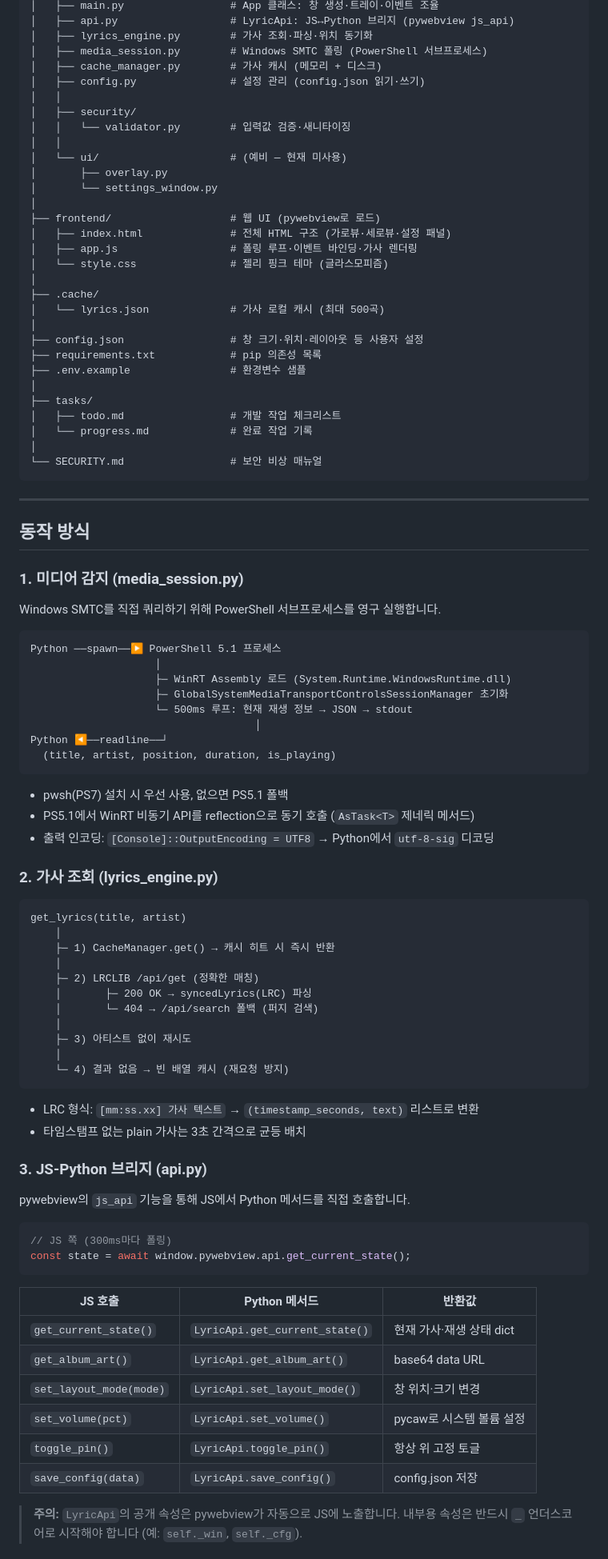
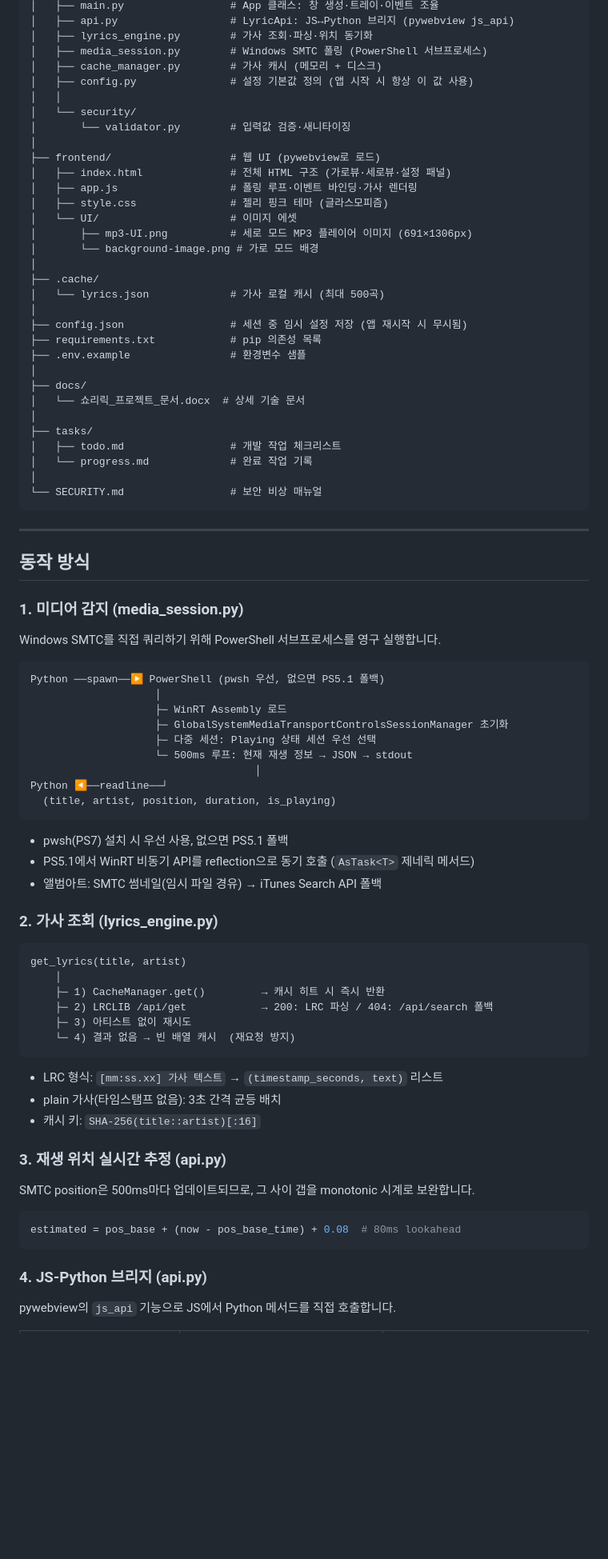
Before and after one commit to hkmin3827/ShowLyric, a Markdown page: README.md, the part around one of its changes. Shown at 80% size. Rendered like a GitHub page; blank space fills up the shorter version.

````diff
--- a/README.md
+++ b/README.md
@@ -64,26 +66,28 @@ lyric-app/
 │   ├── lyrics_engine.py        # 가사 조회·파싱·위치 동기화
 │   ├── media_session.py        # Windows SMTC 폴링 (PowerShell 서브프로세스)
 │   ├── cache_manager.py        # 가사 캐시 (메모리 + 디스크)
-│   ├── config.py               # 설정 관리 (config.json 읽기·쓰기)
+│   ├── config.py               # 설정 기본값 정의 (앱 시작 시 항상 이 값 사용)
 │   │
-│   ├── security/
-│   │   └── validator.py        # 입력값 검증·새니타이징
-│   │
-│   └── ui/                     # (예비 — 현재 미사용)
-│       ├── overlay.py
-│       └── settings_window.py
+│   └── security/
+│       └── validator.py        # 입력값 검증·새니타이징
 │
 ├── frontend/                   # 웹 UI (pywebview로 로드)
 │   ├── index.html              # 전체 HTML 구조 (가로뷰·세로뷰·설정 패널)
 │   ├── app.js                  # 폴링 루프·이벤트 바인딩·가사 렌더링
-│   └── style.css               # 젤리 핑크 테마 (글라스모피즘)
+│   ├── style.css               # 젤리 핑크 테마 (글라스모피즘)
+│   └── UI/                     # 이미지 에셋
+│       ├── mp3-UI.png          # 세로 모드 MP3 플레이어 이미지 (691×1306px)
+│       └── background-image.png # 가로 모드 배경
 │
 ├── .cache/
 │   └── lyrics.json             # 가사 로컬 캐시 (최대 500곡)
 │
-├── config.json                 # 창 크기·위치·레이아웃 등 사용자 설정
+├── config.json                 # 세션 중 임시 설정 저장 (앱 재시작 시 무시됨)
 ├── requirements.txt            # pip 의존성 목록
 ├── .env.example                # 환경변수 샘플
+│
+├── docs/
+│   └── 쇼리릭_프로젝트_문서.docx  # 상세 기술 문서
 │
 ├── tasks/
 │   ├── todo.md                 # 개발 작업 체크리스트
@@ -101,10 +105,11 @@ lyric-app/
 Windows SMTC를 직접 쿼리하기 위해 PowerShell 서브프로세스를 영구 실행합니다.
 
 ```
-Python ──spawn──▶ PowerShell 5.1 프로세스
+Python ──spawn──▶ PowerShell (pwsh 우선, 없으면 PS5.1 폴백)
                     │
-                    ├─ WinRT Assembly 로드 (System.Runtime.WindowsRuntime.dll)
+                    ├─ WinRT Assembly 로드
                     ├─ GlobalSystemMediaTransportControlsSessionManager 초기화
+                    ├─ 다중 세션: Playing 상태 세션 우선 선택
                     └─ 500ms 루프: 현재 재생 정보 → JSON → stdout
                                     │
 Python ◀──readline──┘
@@ -113,44 +118,32 @@ Python ◀──readline──┘
 
 - pwsh(PS7) 설치 시 우선 사용, 없으면 PS5.1 폴백
 - PS5.1에서 WinRT 비동기 API를 reflection으로 동기 호출 (`AsTask<T>` 제네릭 메서드)
-- 출력 인코딩: `[Console]::OutputEncoding = UTF8` → Python에서 `utf-8-sig` 디코딩
+- 앨범아트: SMTC 썸네일(임시 파일 경유) → iTunes Search API 폴백
 
 ### 2. 가사 조회 (lyrics_engine.py)
 
 ```
 get_lyrics(title, artist)
     │
-    ├─ 1) CacheManager.get() → 캐시 히트 시 즉시 반환
-    │
-    ├─ 2) LRCLIB /api/get (정확한 매칭)
-    │       ├─ 200 OK → syncedLyrics(LRC) 파싱
-    │       └─ 404 → /api/search 폴백 (퍼지 검색)
-    │
+    ├─ 1) CacheManager.get()         → 캐시 히트 시 즉시 반환
+    ├─ 2) LRCLIB /api/get            → 200: LRC 파싱 / 404: /api/search 폴백
     ├─ 3) 아티스트 없이 재시도
-    │
-    └─ 4) 결과 없음 → 빈 배열 캐시 (재요청 방지)
+    └─ 4) 결과 없음 → 빈 배열 캐시  (재요청 방지)
 ```
 
-- LRC 형식: `[mm:ss.xx] 가사 텍스트` → `(timestamp_seconds, text)` 리스트로 변환
-- 타임스탬프 없는 plain 가사는 3초 간격으로 균등 배치
+- LRC 형식: `[mm:ss.xx] 가사 텍스트` → `(timestamp_seconds, text)` 리스트
+- plain 가사(타임스탬프 없음): 3초 간격 균등 배치
+- 캐시 키: `SHA-256(title::artist)[:16]`
 
-### 3. JS-Python 브리지 (api.py)
+### 3. 재생 위치 실시간 추정 (api.py)
 
-pywebview의 `js_api` 기능을 통해 JS에서 Python 메서드를 직접 호출합니다.
+SMTC position은 500ms마다 업데이트되므로, 그 사이 갭을 monotonic 시계로 보완합니다.
 
-```javascript
-// JS 쪽 (300ms마다 폴링)
-const state = await window.pywebview.api.get_current_state();
+```python
+estimated = pos_base + (now - pos_base_time) + 0.08  # 80ms lookahead
 ```
 
-| JS 호출 | Python 메서드 | 반환값 |
-|---------|--------------|--------|
-| `get_current_state()` | `LyricApi.get_current_state()` | 현재 가사·재생 상태 dict |
-| `get_album_art()` | `LyricApi.get_album_art()` | base64 data URL |
-| `set_layout_mode(mode)` | `LyricApi.set_layout_mode()` | 창 위치·크기 변경 |
-| `set_volume(pct)` | `LyricApi.set_volume()` | pycaw로 시스템 볼륨 설정 |
-| `toggle_pin()` | `LyricApi.toggle_pin()` | 항상 위 고정 토글 |
-| `save_config(data)` | `LyricApi.save_config()` | config.json 저장 |
+### 4. JS-Python 브리지 (api.py)
 
-> **주의:** `LyricApi`의 공개 속성은 pywebview가 자동으로 JS에 노출합니다. 내부용 속성은 반드시 `_` 언더스코어로 시작해야 합니다 (예: `self._win`, `self._cfg`).
+pywebview의 `js_api` 기능으로 JS에서 Python 메서드를 직접 호출합니다.
 
````
Also changed, not shown: other parts of README.md (+92 -44 lines).
